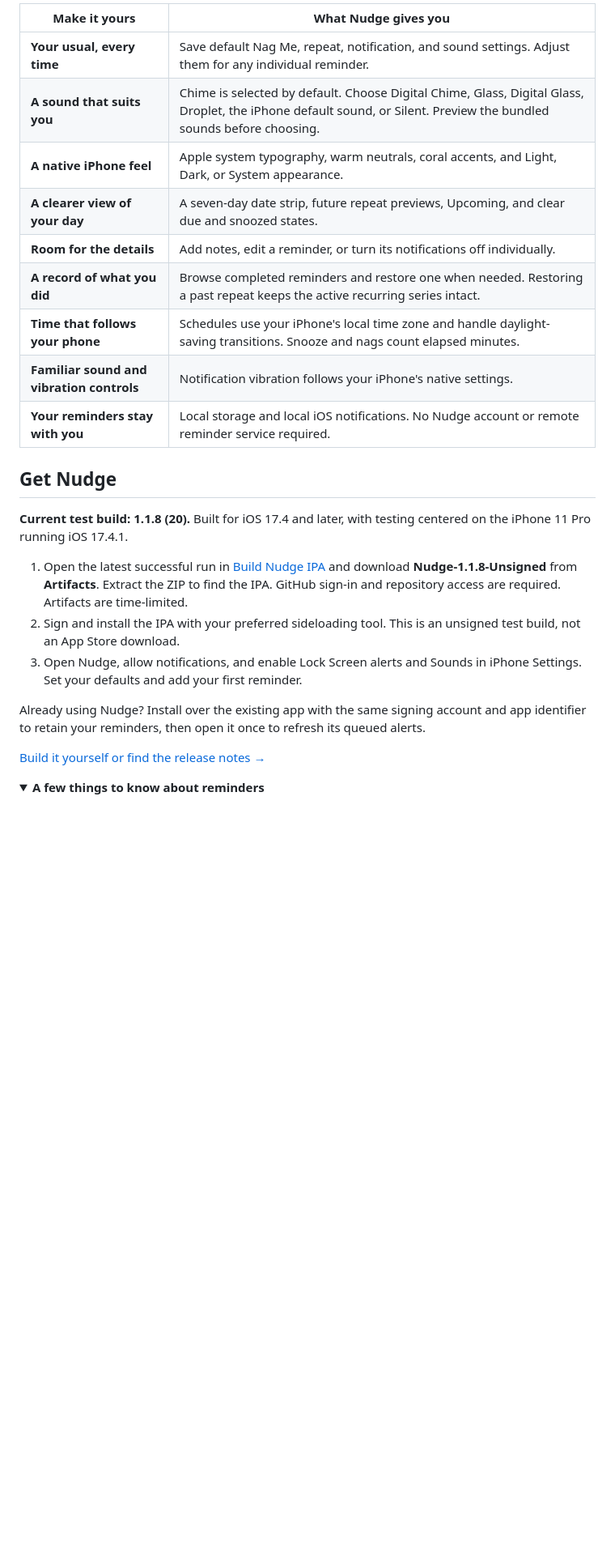
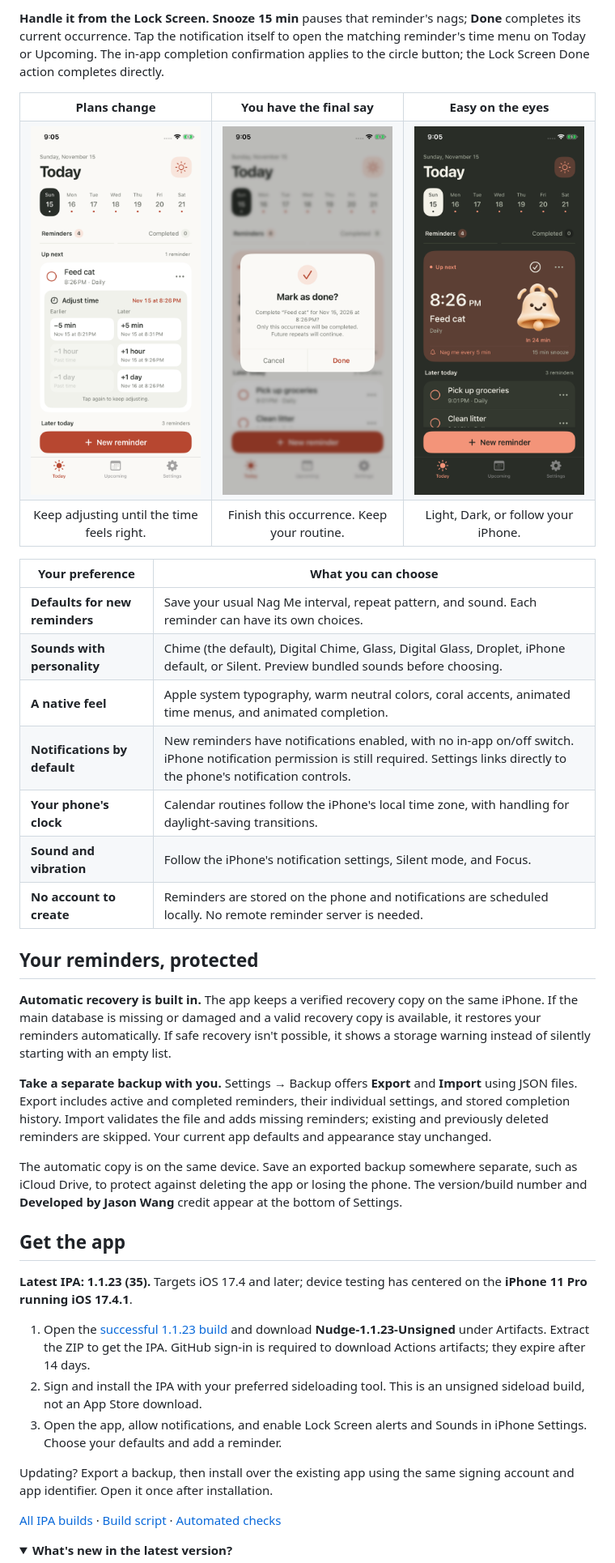
Before and after one commit to jasonwang224/nudge-ios, a Markdown page: README.md, the part around one of its changes. Shown at 81% size. Drawn GitHub-style; pictures changed too: docs/images/app-adjust.png (added), docs/images/app-complete.png (added), docs/images/app-today-dark.png (added); folded sections open; blank space fills up the shorter version.

Commit message:
docs: refresh README with native redesign screenshots and current features [skip ci]

```diff
--- a/README.md
+++ b/README.md
@@ -62,28 +62,54 @@ Tap the alert itself to open the reminder’s time menu.
 
-| Make it yours | What Nudge gives you |
+**Handle it from the Lock Screen.** **Snooze 15 min** pauses that reminder's nags; **Done** completes its current occurrence. Tap the notification itself to open the matching reminder's time menu on Today or Upcoming. The in-app completion confirmation applies to the circle button; the Lock Screen Done action completes directly.
+
+<table>
+  <tr>
+    <td align="center" width="33%"><strong>Plans change</strong></td>
+    <td align="center" width="33%"><strong>You have the final say</strong></td>
+    <td align="center" width="33%"><strong>Easy on the eyes</strong></td>
+  </tr>
+  <tr>
+    <td align="center"><img src="docs/images/app-adjust.png" width="270" alt="Expanded adjustment menu with minus and plus five minutes, one hour, and one day"></td>
+    <td align="center"><img src="docs/images/app-complete.png" width="270" alt="Mark as done confirmation with Cancel and Done, explaining that future repeats continue"></td>
+    <td align="center"><img src="docs/images/app-today-dark.png" width="270" alt="Today screen in dark appearance with Bell Buddy and the reminder countdown"></td>
+  </tr>
+  <tr>
+    <td align="center">Keep adjusting until the time feels right.</td>
+    <td align="center">Finish this occurrence. Keep your routine.</td>
+    <td align="center">Light, Dark, or follow your iPhone.</td>
+  </tr>
+</table>
+
+| Your preference | What you can choose |
 | --- | --- |
-| **Your usual, every time** | Save default Nag Me, repeat, notification, and sound settings. Adjust them for any individual reminder. |
-| **A sound that suits you** | Chime is selected by default. Choose Digital Chime, Glass, Digital Glass, Droplet, the iPhone default sound, or Silent. Preview the bundled sounds before choosing. |
-| **A native iPhone feel** | Apple system typography, warm neutrals, coral accents, and Light, Dark, or System appearance. |
-| **A clearer view of your day** | A seven-day date strip, future repeat previews, Upcoming, and clear due and snoozed states. |
-| **Room for the details** | Add notes, edit a reminder, or turn its notifications off individually. |
-| **A record of what you did** | Browse completed reminders and restore one when needed. Restoring a past repeat keeps the active recurring series intact. |
-| **Time that follows your phone** | Schedules use your iPhone's local time zone and handle daylight-saving transitions. Snooze and nags count elapsed minutes. |
-| **Familiar sound and vibration controls** | Notification vibration follows your iPhone's native settings. |
-| **Your reminders stay with you** | Local storage and local iOS notifications. No Nudge account or remote reminder service required. |
+| **Defaults for new reminders** | Save your usual Nag Me interval, repeat pattern, and sound. Each reminder can have its own choices. |
+| **Sounds with personality** | Chime (the default), Digital Chime, Glass, Digital Glass, Droplet, iPhone default, or Silent. Preview bundled sounds before choosing. |
+| **A native feel** | Apple system typography, warm neutral colors, coral accents, animated time menus, and animated completion. |
+| **Notifications by default** | New reminders have notifications enabled, with no in-app on/off switch. iPhone notification permission is still required. Settings links directly to the phone's notification controls. |
+| **Your phone's clock** | Calendar routines follow the iPhone's local time zone, with handling for daylight-saving transitions. |
+| **Sound and vibration** | Follow the iPhone's notification settings, Silent mode, and Focus. |
+| **No account to create** | Reminders are stored on the phone and notifications are scheduled locally. No remote reminder server is needed. |
 
-## Get Nudge
+## Your reminders, protected
 
-**Current test build: 1.1.8 (20).** Built for iOS 17.4 and later, with testing centered on the iPhone 11 Pro running iOS 17.4.1.
+**Automatic recovery is built in.** The app keeps a verified recovery copy on the same iPhone. If the main database is missing or damaged and a valid recovery copy is available, it restores your reminders automatically. If safe recovery isn't possible, it shows a storage warning instead of silently starting with an empty list.
 
-1. Open the latest successful run in [Build Nudge IPA](https://github.com/jasonwang224/nudge-ios/actions/workflows/ipa.yml) and download **Nudge-1.1.8-Unsigned** from **Artifacts**. Extract the ZIP to find the IPA. GitHub sign-in and repository access are required. Artifacts are time-limited.
-2. Sign and install the IPA with your preferred sideloading tool. This is an unsigned test build, not an App Store download.
-3. Open Nudge, allow notifications, and enable Lock Screen alerts and Sounds in iPhone Settings. Set your defaults and add your first reminder.
+**Take a separate backup with you.** Settings → Backup offers **Export** and **Import** using JSON files. Export includes active and completed reminders, their individual settings, and stored completion history. Import validates the file and adds missing reminders; existing and previously deleted reminders are skipped. Your current app defaults and appearance stay unchanged.
 
-Already using Nudge? Install over the existing app with the same signing account and app identifier to retain your reminders, then open it once to refresh its queued alerts.
+The automatic copy is on the same device. Save an exported backup somewhere separate, such as iCloud Drive, to protect against deleting the app or losing the phone. The version/build number and **Developed by Jason Wang** credit appear at the bottom of Settings.
 
-[Build it yourself or find the release notes →](docs/DEVELOPMENT.md)
+## Get the app
+
+**Latest IPA: 1.1.23 (35).** Targets iOS 17.4 and later; device testing has centered on the **iPhone 11 Pro running iOS 17.4.1**.
+
+1. Open the [successful 1.1.23 build](https://github.com/jasonwang224/nudge-ios/actions/runs/43781168194) and download **Nudge-1.1.23-Unsigned** under Artifacts. Extract the ZIP to get the IPA. GitHub sign-in is required to download Actions artifacts; they expire after 14 days.
+2. Sign and install the IPA with your preferred sideloading tool. This is an unsigned sideload build, not an App Store download.
+3. Open the app, allow notifications, and enable Lock Screen alerts and Sounds in iPhone Settings. Choose your defaults and add a reminder.
+
+Updating? Export a backup, then install over the existing app using the same signing account and app identifier. Open it once after installation.
+
+[All IPA builds](https://github.com/jasonwang224/nudge-ios/actions/workflows/ipa.yml) · [Build script](scripts/build-ipa.sh) · [Automated checks](scripts/check-source.sh)
 
 <details>
-<summary><strong>A few things to know about reminders</strong></summary>
+<summary><strong>What's new in the latest version?</strong></summary>
 
```
Also changed, not shown: other parts of README.md (+43 -34 lines), docs/images/app-editor.png (added), docs/images/app-settings.png (added), docs/images/app-today.png (added).
